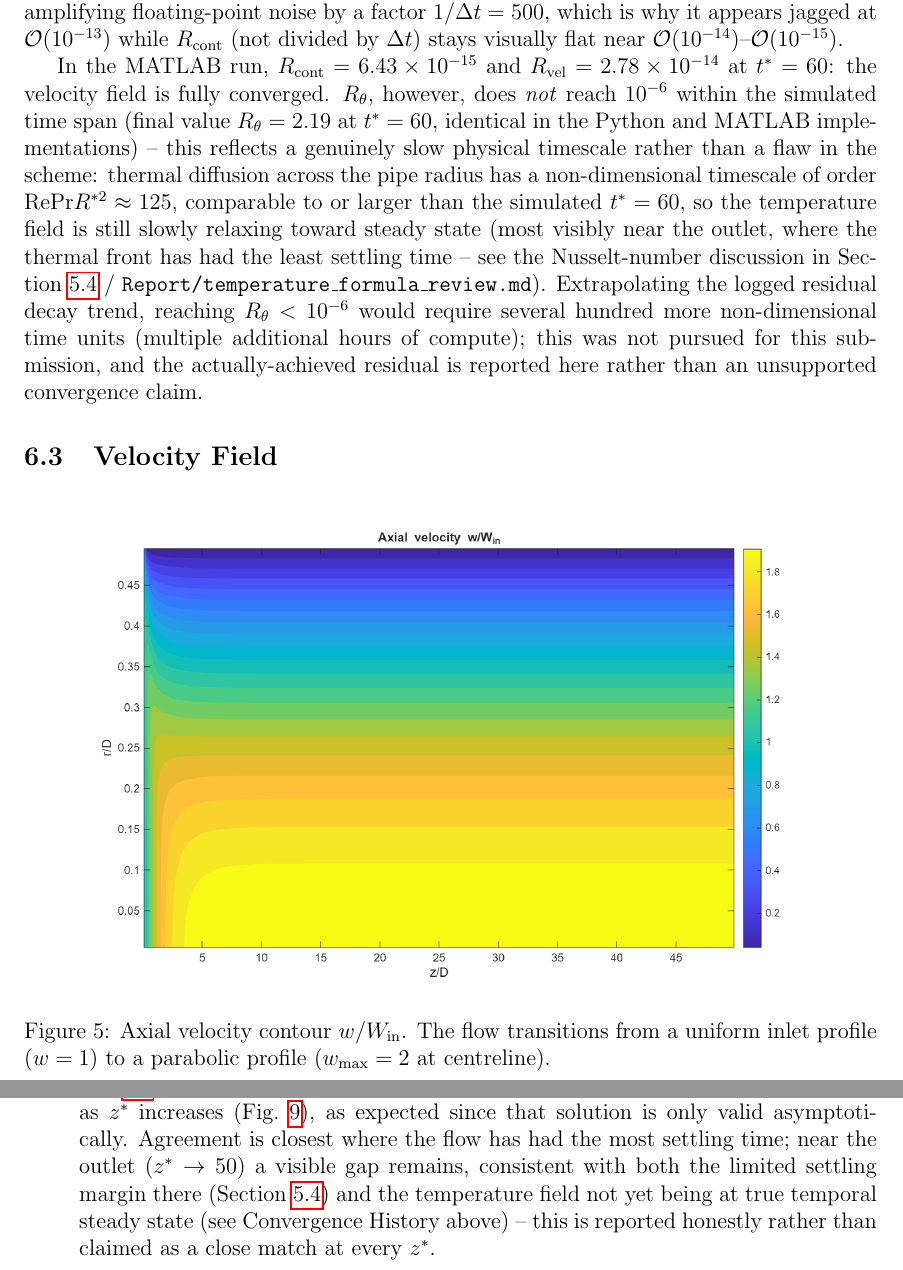
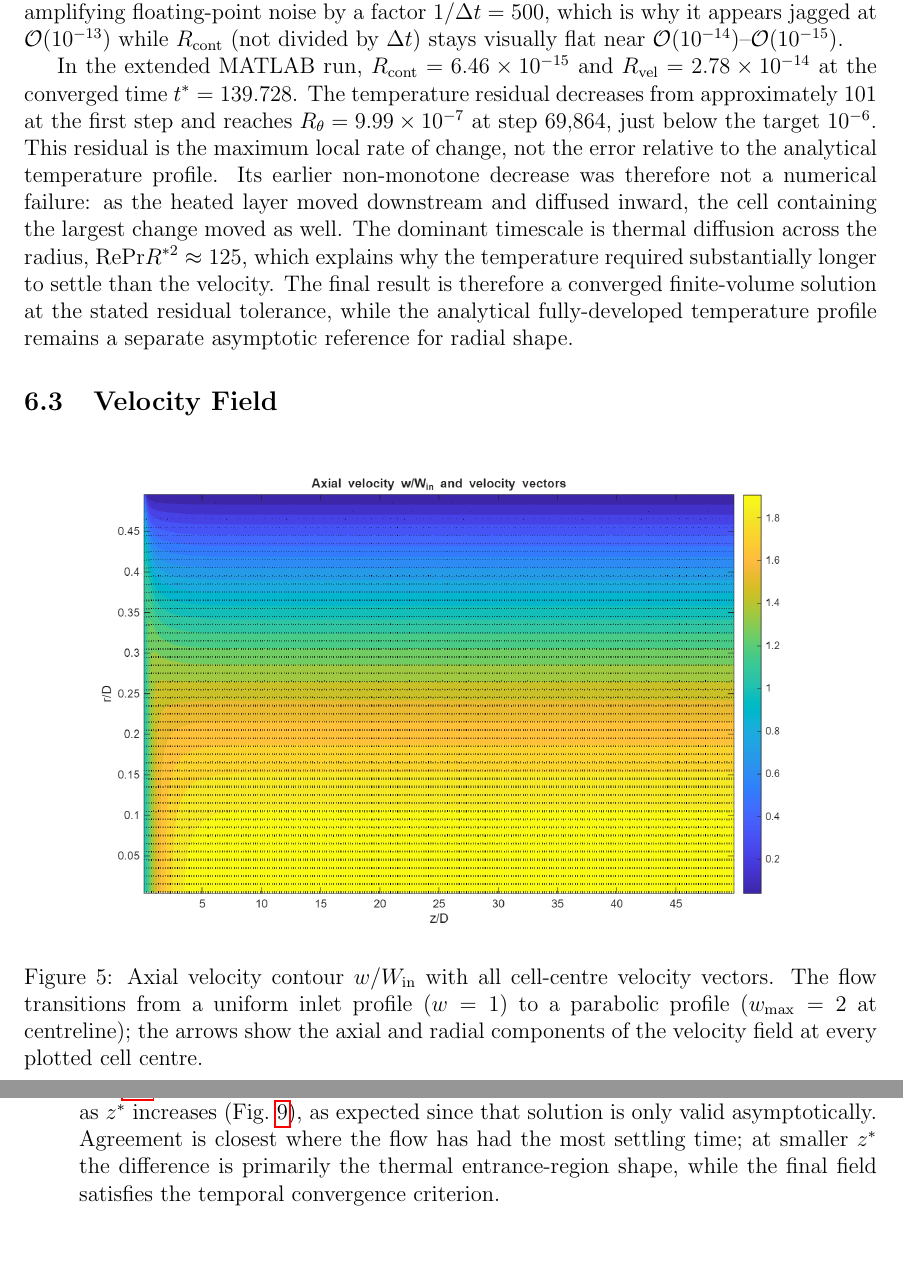
Before and after one commit to fescofesco/Report_Incropmressible_Flow, a LaTeX document (Report/main.tex): two parts of pages 22 and 27 of 54 before the commit and two parts of pages 23 and 28 of 55 after it, joined at a grey line, cut so that both start at the same text, the shorter picture padded with empty space. The pictures show the PDF file Report/main.pdf that the author committed with the source.

Commit message:
Converge thermal solver and improve report figures

```diff
--- a/Report/main.tex
+++ b/Report/main.tex
@@ -857,5 +888,3 @@ radial coefficients $(2r^*)^2-\tfrac14(2r^*)^4-\tfrac34$ yields
 $\theta_{\text{wall}}-\theta_{\text{bulk}} = \tfrac{11}{24}\,\Rey\Pran$ and hence
 $\text{Nu}=24/11\approx2.18$ --- exactly half of $48/11$, and inconsistent both with this
 classical result and with the assignment's own stated wall condition (that literal profile has
-wall gradient $2\,\Rey\Pran$, and its bulk temperature is not $4z^*$). The finite-time CFD
-solution gives $\text{Nu}\approx4.4\text{--}4.6$ over $z^*=20\text{--}40$, approaching $48/11$
@@ -863,3 +893,4 @@ where the thermal field has had the most settling time. The full derivation, the
+$48/11$ where the thermal field has had the most settling time. The full derivation, the literature
 sources, and the empirical table are collected in
 \texttt{Report/nusselt\_number\_analysis.md}.
 
@@ -926,20 +957,17 @@ $u^{n+1}-u^n$ by $\Delta t=0.002$, amplifying floating-point noise by a factor $
 which is why it appears jagged at $\mathcal{O}(10^{-13})$ while $R_{\text{cont}}$ (not divided by
 $\Delta t$) stays visually flat near $\mathcal{O}(10^{-14})$--$\mathcal{O}(10^{-15})$.
 
-In the MATLAB run, $R_{\text{cont}}=6.43\times10^{-15}$ and
-$R_{\text{vel}}=2.78\times10^{-14}$ at $t^*=60$: the velocity field is fully converged. $R_\theta$,
-however, does \emph{not} reach $10^{-6}$ within the simulated time span (final value
-$R_\theta=2.19$ at $t^*=60$, identical in the Python and MATLAB implementations) -- this reflects
-a genuinely slow physical timescale rather than a
-flaw in the scheme: thermal diffusion across the pipe radius has a non-dimensional timescale of
-order $\Rey\Pran R^{*2}\approx125$, comparable to or larger than the simulated $t^*=60$, so the
-temperature field is still slowly relaxing toward steady state (most visibly near the outlet,
-where the thermal front has had the least settling time -- see the Nusselt-number discussion in
-Section~\ref{sec:nusselt-check} / \texttt{Report/temperature\_formula\_review.md}). Extrapolating
-the logged residual decay trend, reaching $R_\theta<10^{-6}$ would require several hundred more
-non-dimensional time units (multiple additional hours of compute); this was not pursued for this
-submission, and the actually-achieved residual is reported here rather than an unsupported
-convergence claim.
+In the extended MATLAB run, $R_{\text{cont}}=6.46\times10^{-15}$ and
+$R_{\text{vel}}=2.78\times10^{-14}$ at the converged time $t^*=139.728$. The temperature residual
+decreases from approximately $101$ at the first step and reaches
+$R_\theta=9.99\times10^{-7}$ at step $69{,}864$, just below the target $10^{-6}$. This residual is
+the maximum local rate of change, not the error relative to the analytical temperature profile. Its
+earlier non-monotone decrease was therefore not a numerical failure: as the heated layer moved
+downstream and diffused inward, the cell containing the largest change moved as well. The dominant
+timescale is thermal diffusion across the radius, $\Rey\Pran R^{*2}\approx125$, which explains why
+the temperature required substantially longer to settle than the velocity. The final result is
+therefore a converged finite-volume solution at the stated residual tolerance, while the analytical
+fully-developed temperature profile remains a separate asymptotic reference for radial shape.
 
 \subsection{Velocity Field}
 
@@ -951,3 +979,5 @@ convergence claim.
+             ($w_{\max}=2$ at centreline); the arrows show the axial and radial components of
+             the velocity field at every plotted cell centre.}
     \label{fig:w_contour}
 \end{figure}
 
@@ -1037,9 +1068,7 @@ The numerical results reproduce the expected physics:
           Hagen--Poiseuille profiles agree to within $\mathcal{O}(10^{-4})$ (Fig.~\ref{fig:w_comparison}) -- the velocity field is essentially fully converged and validated.
     \item The temperature field shows the characteristic linear rise of the bulk temperature along the pipe axis ($\theta_{\text{bulk}}\approx4z^*$, confirmed to within $\sim$1\% at $z^*=29.9$; see
           Section~\ref{sec:nusselt-check}) and a radial profile that approaches the analytical fully-developed solution as $z^*$ increases (Fig.~\ref{fig:T_profiles}), as expected since that solution
-          is only valid asymptotically. Agreement is closest where the flow has had the most settling time; near the outlet ($z^*\to50$) a visible gap remains, consistent with both the limited
-          settling margin there (Section~\ref{sec:nusselt-check}) and the temperature field not yet being at true temporal steady state (see Convergence History above) -- this is reported honestly
-          rather than claimed as a close match at every $z^*$.
+          is only valid asymptotically. Agreement is closest where the flow has had the most settling time; at smaller $z^*$ the difference is primarily the thermal entrance-region shape, while the final field satisfies the temporal convergence criterion.
 \end{itemize}
 
 \newpage
```
Also changed, not shown: AdamsBashfort2/Plots_matlab/T_profiles.png, AdamsBashfort2/Plots_matlab/convergence.png, AdamsBashfort2/Plots_matlab/theta_contour.png, AdamsBashfort2/Plots_matlab/u_contour.png, AdamsBashfort2/Plots_matlab/w_comparison.png, AdamsBashfort2/Plots_matlab/w_contour.png, AdamsBashfort2/Plots_matlab/w_profiles.png, Report/main.pdf, Report/main.tex (45 more changed lines), 2 other files.
